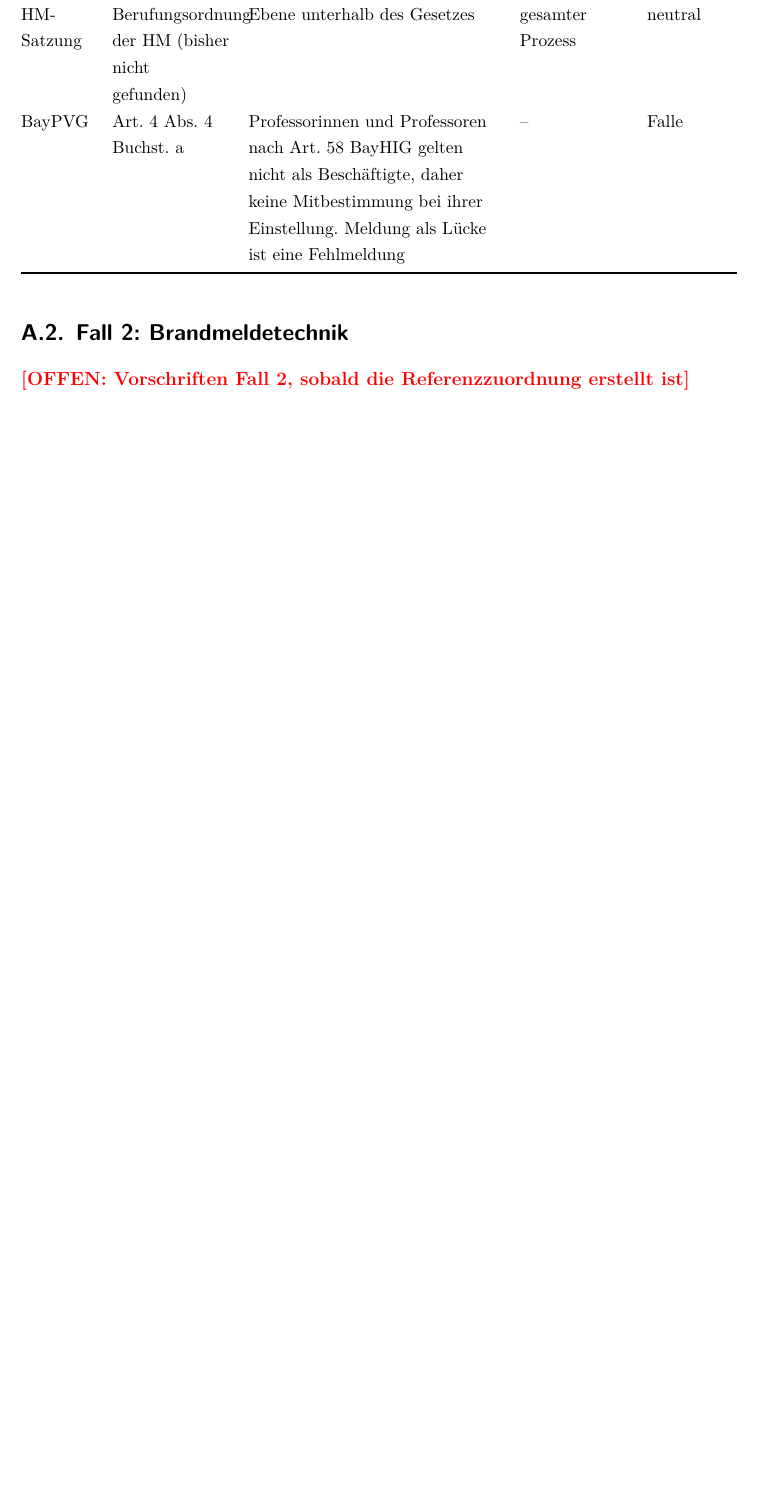
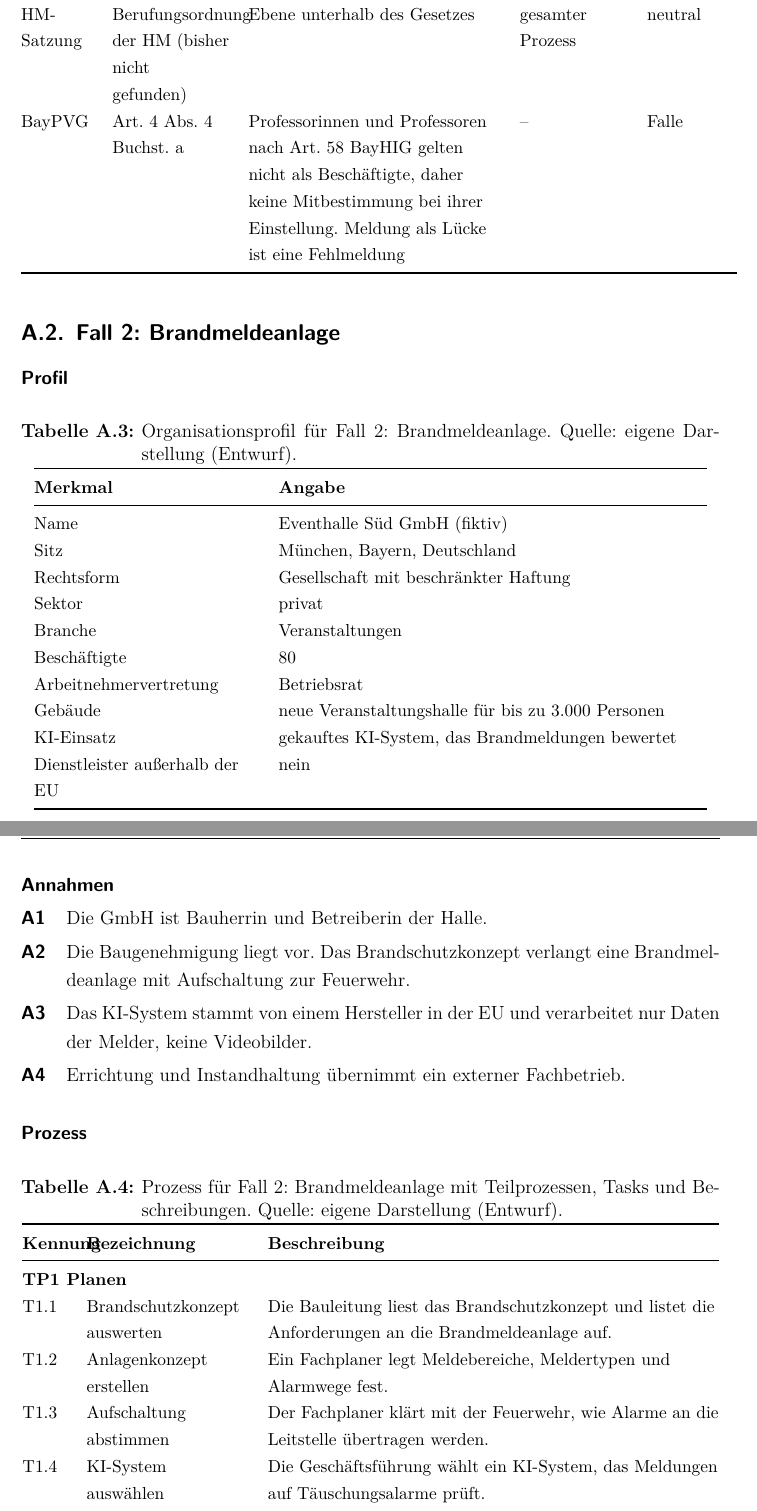
Before and after one commit to SebastianHaug35/Masterthesis_Experiment, a LaTeX thesis (thesis/latex/thesis.tex, which reads thesis/latex/appendix/anhang.tex, thesis/latex/appendix/anhang_a_fall2_bma.tex): part of page 52 of 58 before the commit and two parts of pages 52 and 53 of 60 after it, the two joined at a grey line, cut so that both start at the same text, the shorter picture padded with empty space. Compiled offline with XeLaTeX; a missing font is replaced by an installed copy or a similar font.

Commit message:
thesis: Fall 2 Profil, Annahmen und Prozess (Entwurf)
Co-Authored-By: Claude Opus 5.5 <noreply@anthropic.com>
Claude-Session: https://claude.ai/code/session_01TX7uZYTcYrXrTLnpze3VB4

```diff
--- a/thesis/latex/appendix/anhang.tex
+++ b/thesis/latex/appendix/anhang.tex
@@ -4,8 +4,8 @@
 \subsection{Fall 1: Berufungsverfahren}\label{anh:fall1}
 \offen{Einleitender Satz zu Anhang A gemeinsam formulieren. Die bisherige Referenz der WiMi-Stelle (appendix/anhang\_a\_fall1.tex) ist nicht mehr eingebunden}
 \input{appendix/anhang_a_fall1_berufung}
-\subsection{Fall 2: Brandmeldetechnik}
-\offen{Vorschriften Fall 2, sobald die Referenzzuordnung erstellt ist}
+\subsection{Fall 2: Brandmeldeanlage}\label{anh:fall2}
+\input{appendix/anhang_a_fall2_bma}
 \subsection{Fall 3: TETRA-Endgeräte}
 \offen{Vorschriften Fall~3, sobald die Referenzzuordnung erstellt ist}
 \subsection{Fall 4: Vergleichsdaten von Sai et al.}
--- /dev/null
+++ b/thesis/latex/appendix/anhang_a_fall2_bma.tex
@@ -0,0 +1,37 @@
+% Fall 2 (Brandmeldeanlage): Profil, Annahmen und Prozess, Entwurf 22.11.2026
+\paragraph{Profil}
+\begin{small}\begin{longtable}{@{}>{\raggedright\arraybackslash}p{5.0cm}>{\raggedright\arraybackslash}p{9.5cm}@{}}
+\caption[Organisationsprofil für Fall~2]{Organisationsprofil für Fall~2: Brandmeldeanlage. Quelle: eigene Darstellung (Entwurf).}\label{tab:fall2_profil}\\
+\toprule \textbf{Merkmal} & \textbf{Angabe} \\ \midrule \endfirsthead
+\toprule \textbf{Merkmal} & \textbf{Angabe} \\ \midrule \endhead
+\bottomrule \endfoot
+Name & Eventhalle Süd GmbH (fiktiv) \\
+Sitz & München, Bayern, Deutschland \\
+Rechtsform & Gesellschaft mit beschränkter Haftung \\
+Sektor & privat \\
+Branche & Veranstaltungen \\
+Beschäftigte & 80 \\
+Arbeitnehmervertretung & Betriebsrat \\
+Gebäude & neue Veranstaltungshalle für bis zu 3.000 Personen \\
+KI-Einsatz & gekauftes KI-System, das Brandmeldungen bewertet \\
+Dienstleister außerhalb der EU & nein \\
+\end{longtable}\end{small}
+\paragraph{Annahmen}
+\begin{description}[leftmargin=1.0cm,style=sameline]
+  \item[A1] Die GmbH ist Bauherrin und Betreiberin der Halle.
+  \item[A2] Die Baugenehmigung liegt vor. Das Brandschutzkonzept verlangt eine Brandmeldeanlage mit Aufschaltung zur Feuerwehr.
+  \item[A3] Das KI-System stammt von einem Hersteller in der EU und verarbeitet nur Daten der Melder, keine Videobilder.
+  \item[A4] Errichtung und Instandhaltung übernimmt ein externer Fachbetrieb.
+\end{description}
+\paragraph{Prozess}
+\begin{small}\begin{longtable}{@{}>{\raggedright\arraybackslash}p{1.0cm}>{\raggedright\arraybackslash}p{3.6cm}>{\raggedright\arraybackslash}p{10.0cm}@{}}
+\caption[Prozess für Fall~2: Brandmeldeanlage]{Prozess für Fall~2: Brandmeldeanlage mit Teilprozessen, Tasks und Beschreibungen. Quelle: eigene Darstellung (Entwurf).}\label{tab:fall2_prozess}\\
+\toprule \textbf{Kennung} & \textbf{Bezeichnung} & \textbf{Beschreibung} \\ \midrule \endfirsthead
+\toprule \textbf{Kennung} & \textbf{Bezeichnung} & \textbf{Beschreibung} \\ \midrule \endhead
+\bottomrule \endfoot
+\multicolumn{3}{@{}l}{\textbf{TP1 Planen}} \\
+T1.1 & Brandschutzkonzept auswerten & Die Bauleitung liest das Brandschutzkonzept und listet die Anforderungen an die Brandmeldeanlage auf. \\
+T1.2 & Anlagenkonzept erstellen & Ein Fachplaner legt Meldebereiche, Meldertypen und Alarmwege fest. \\
+T1.3 & Aufschaltung abstimmen & Der Fachplaner klärt mit der Feuerwehr, wie Alarme an die Leitstelle übertragen werden. \\
+T1.4 & KI-System auswählen & Die Geschäftsführung wählt ein KI-System, das Meldungen auf Täuschungsalarme prüft. \\
+\multicolumn{3}{@{}l}{\textbf{TP2 Beauftragen}} \\
@@ -0,0 +58,2 @@
+\end{longtable}\end{small}
+\offen{Referenzzuordnung für Fall~2: fehlende Schritte (Leistungserklärung der Melder, Feuerwehrpläne, Brandschutzordnung, Unterweisung, KI-Kompetenz), Kontrollschritt T4.1, Falle Hochrisiko-Einstufung nach AI Act}
```
Also changed, not shown: thesis/latex/chapters/04_methodik.tex (+1 -1 lines), thesis/latex/appendix/anhang_a_fall2_bma.tex (20 more changed lines).
